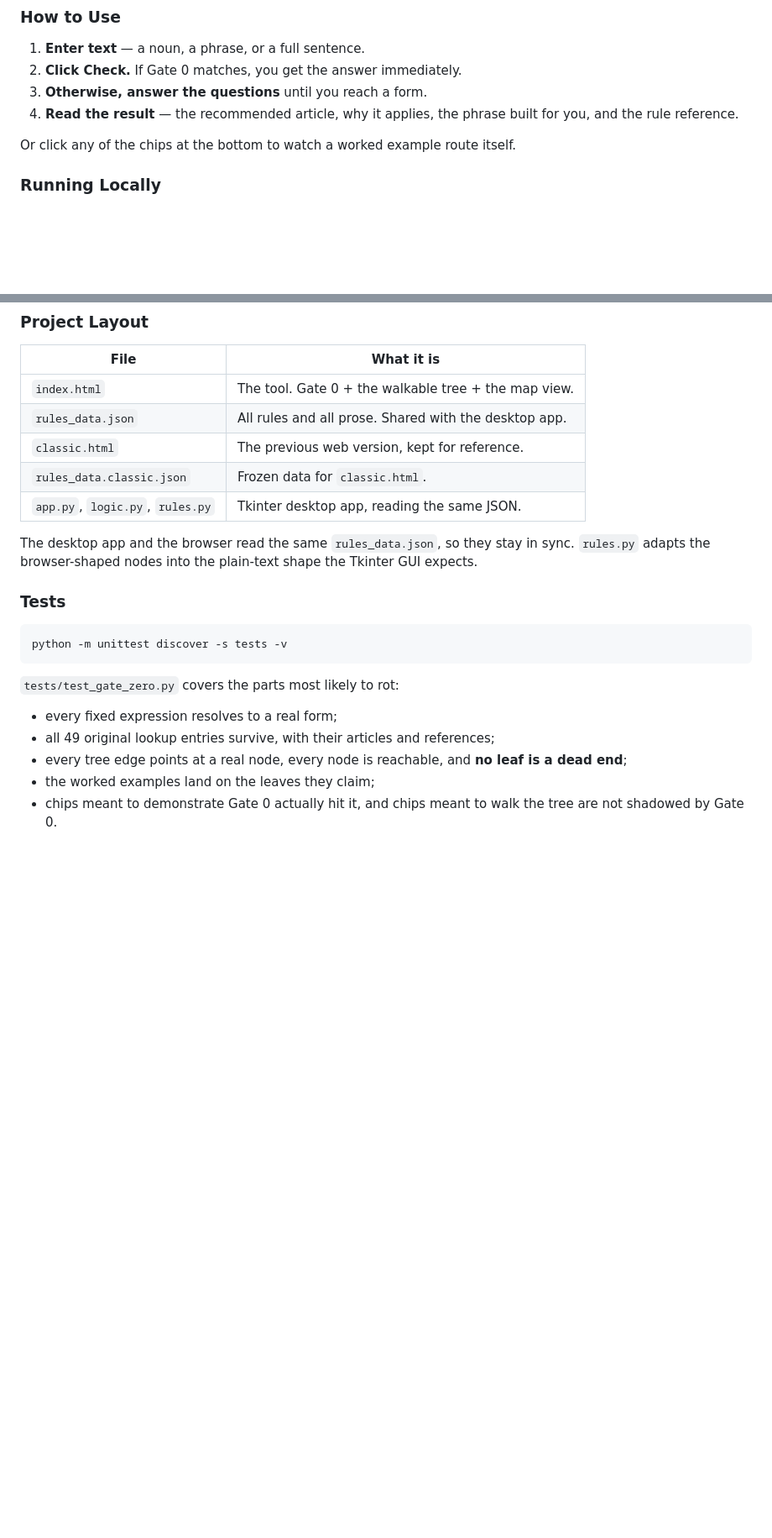
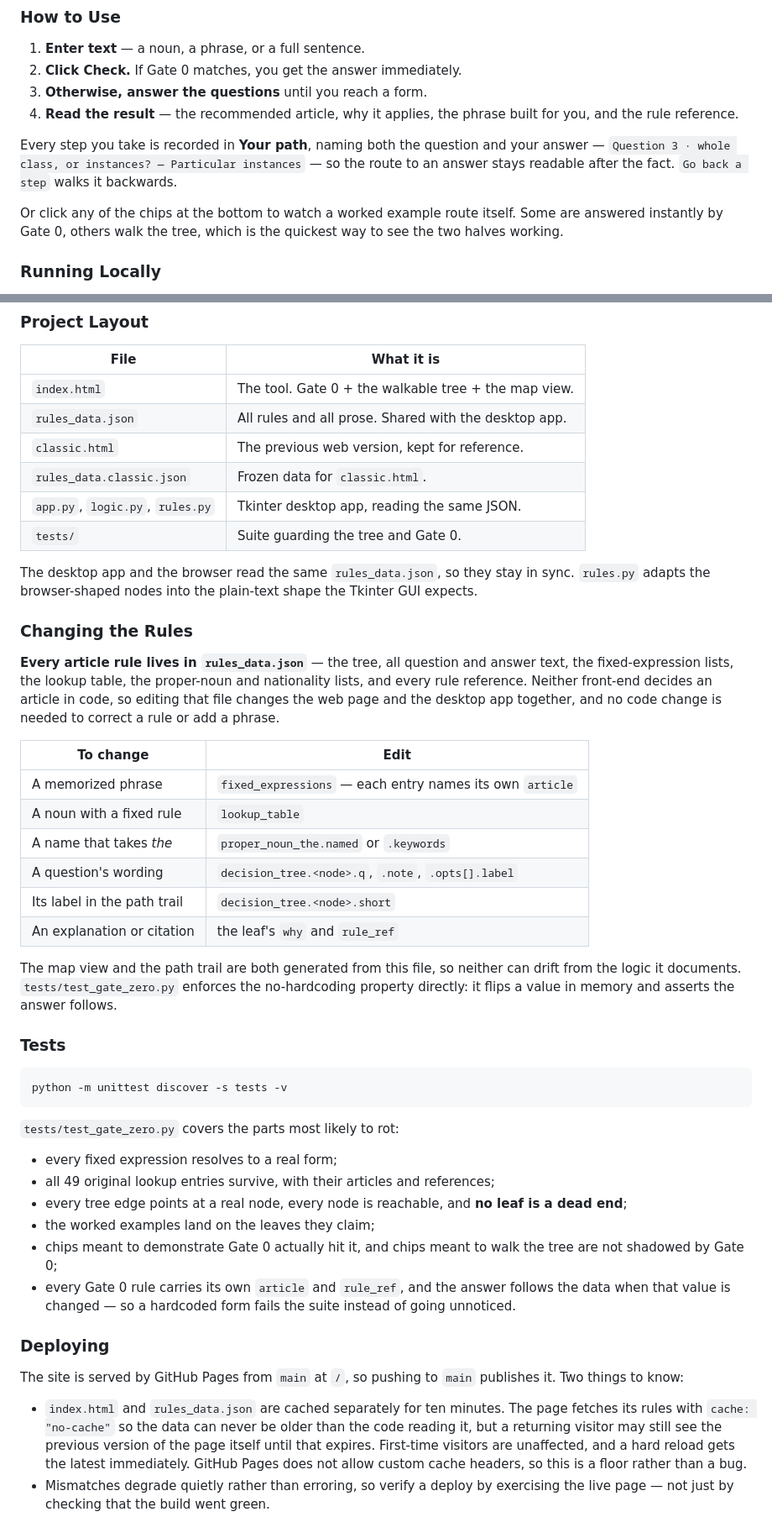
Before and after one commit to micahammon/article-helper, a Markdown page: README.md, 2 parts joined by grey strips. Shown at 84% size. GitHub-like rendering; blank space fills up the shorter version.

Commit message:
Update README for the trail labels, data-driven articles, and deploying
The README described the tool as of the merge commit and had fallen behind
three changes since:

- the path trail now names the question, not just its number;
- every article rule is read from rules_data.json, with nothing hardcoded, so
  the file can be edited without touching either front-end;
- the tests it documents now ship, and cover two more properties.

Adds a "Changing the Rules" section mapping each kind of edit to the field
that controls it, and a "Deploying" section recording the ten-minute Pages
cache and the reason a deploy has to be verified against the live page rather
than the build status - both mismatches found here degraded silently instead
of erroring.

Co-Authored-By: Claude Opus 5 <noreply@anthropic.com>

```diff
--- a/README.md
+++ b/README.md
@@ -71,7 +71,14 @@ never drift from the logic.
 4. **Read the result** — the recommended article, why it applies, the phrase
    built for you, and the rule reference.
 
+Every step you take is recorded in **Your path**, naming both the question and
+your answer — `Question 3 · whole class, or instances? — Particular instances` —
+so the route to an answer stays readable after the fact. `Go back a step` walks
+it backwards.
+
 Or click any of the chips at the bottom to watch a worked example route itself.
+Some are answered instantly by Gate 0, others walk the tree, which is the
+quickest way to see the two halves working.
 
 ### Running Locally
 
@@ -91,10 +98,33 @@ opening the `.html` from disk will not work (the page says so if you try).
 | `classic.html` | The previous web version, kept for reference. |
 | `rules_data.classic.json` | Frozen data for `classic.html`. |
 | `app.py`, `logic.py`, `rules.py` | Tkinter desktop app, reading the same JSON. |
+| `tests/` | Suite guarding the tree and Gate 0. |
 
 The desktop app and the browser read the same `rules_data.json`, so they stay in
 sync. `rules.py` adapts the browser-shaped nodes into the plain-text shape the
 Tkinter GUI expects.
+
+### Changing the Rules
+
+**Every article rule lives in `rules_data.json`** — the tree, all question and
+answer text, the fixed-expression lists, the lookup table, the proper-noun and
+nationality lists, and every rule reference. Neither front-end decides an
+article in code, so editing that file changes the web page and the desktop app
+together, and no code change is needed to correct a rule or add a phrase.
+
+| To change | Edit |
+|---|---|
+| A memorized phrase | `fixed_expressions` — each entry names its own `article` |
+| A noun with a fixed rule | `lookup_table` |
+| A name that takes *the* | `proper_noun_the.named` or `.keywords` |
+| A question's wording | `decision_tree.<node>.q`, `.note`, `.opts[].label` |
+| Its label in the path trail | `decision_tree.<node>.short` |
+| An explanation or citation | the leaf's `why` and `rule_ref` |
+
+The map view and the path trail are both generated from this file, so neither
+can drift from the logic it documents. `tests/test_gate_zero.py` enforces the
+no-hardcoding property directly: it flips a value in memory and asserts the
+answer follows.
 
 ### Tests
 
@@ -110,4 +140,21 @@ python -m unittest discover -s tests -v
   is a dead end**;
 - the worked examples land on the leaves they claim;
 - chips meant to demonstrate Gate 0 actually hit it, and chips meant to walk the
-  tree are not shadowed by Gate 0.
+  tree are not shadowed by Gate 0;
+- every Gate 0 rule carries its own `article` and `rule_ref`, and the answer
+  follows the data when that value is changed — so a hardcoded form fails the
+  suite instead of going unnoticed.
+
+### Deploying
+
+The site is served by GitHub Pages from `main` at `/`, so pushing to `main`
+publishes it. Two things to know:
+
+- `index.html` and `rules_data.json` are cached separately for ten minutes. The
+  page fetches its rules with `cache: "no-cache"` so the data can never be older
+  than the code reading it, but a returning visitor may still see the previous
+  version of the page itself until that expires. First-time visitors are
+  unaffected, and a hard reload gets the latest immediately. GitHub Pages does
+  not allow custom cache headers, so this is a floor rather than a bug.
+- Mismatches degrade quietly rather than erroring, so verify a deploy by
+  exercising the live page — not just by checking that the build went green.
```
